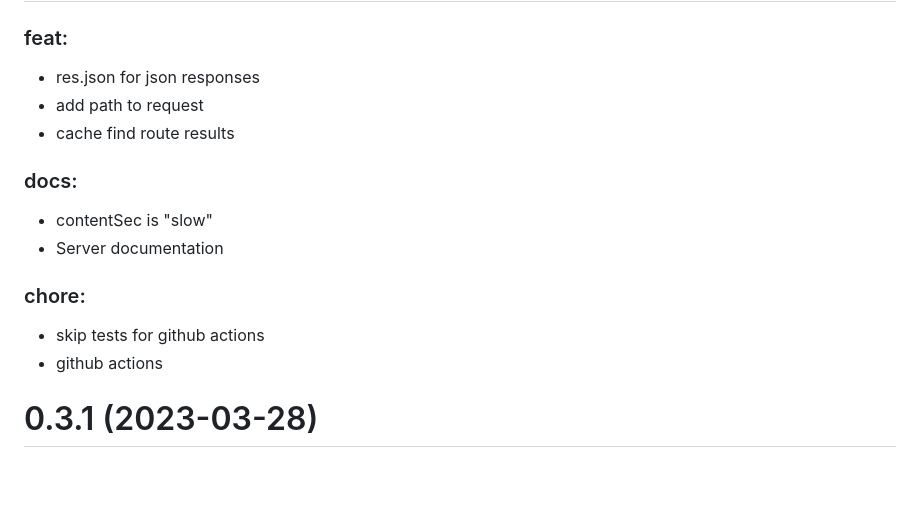
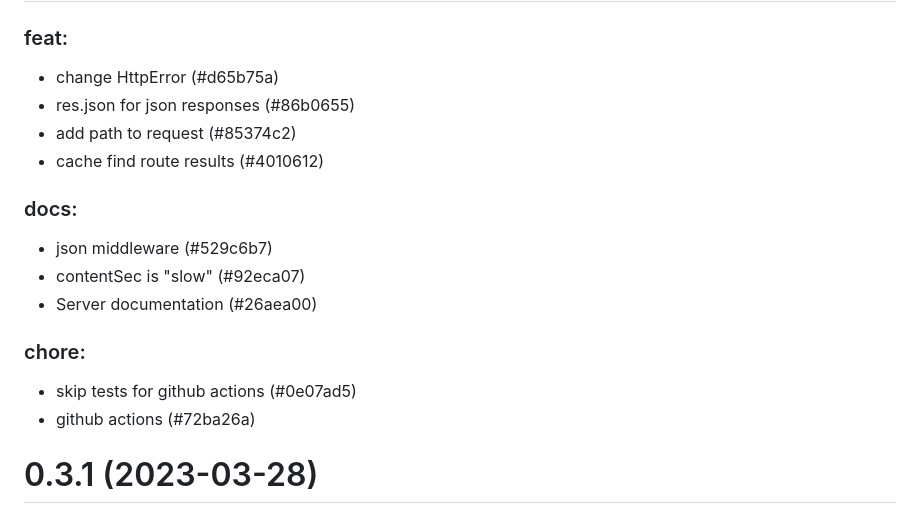
Before and after one commit to commenthol/veloze, a Markdown page: CHANGELOG.md, the part around one of its changes. Rendered like a GitHub page; blank space fills up the shorter version.

Commit message:
chore: changelog

```diff
--- a/CHANGELOG.md
+++ b/CHANGELOG.md
@@ -2,19 +2,21 @@
 
 ### feat:
 
-- res.json for json responses
-- add path to request
-- cache find route results
+- change HttpError (#d65b75a)
+- res.json for json responses (#86b0655)
+- add path to request (#85374c2)
+- cache find route results (#4010612)
 
 ### docs:
 
-- contentSec is "slow"
-- Server documentation
+- json middleware (#529c6b7)
+- contentSec is "slow" (#92eca07)
+- Server documentation (#26aea00)
 
 ### chore:
 
-- skip tests for github actions
-- github actions
+- skip tests for github actions (#0e07ad5)
+- github actions (#72ba26a)
 
 # 0.3.1 (2023-03-28)
 
```
Also changed, not shown: other parts of CHANGELOG.md (+1 -1 lines).
